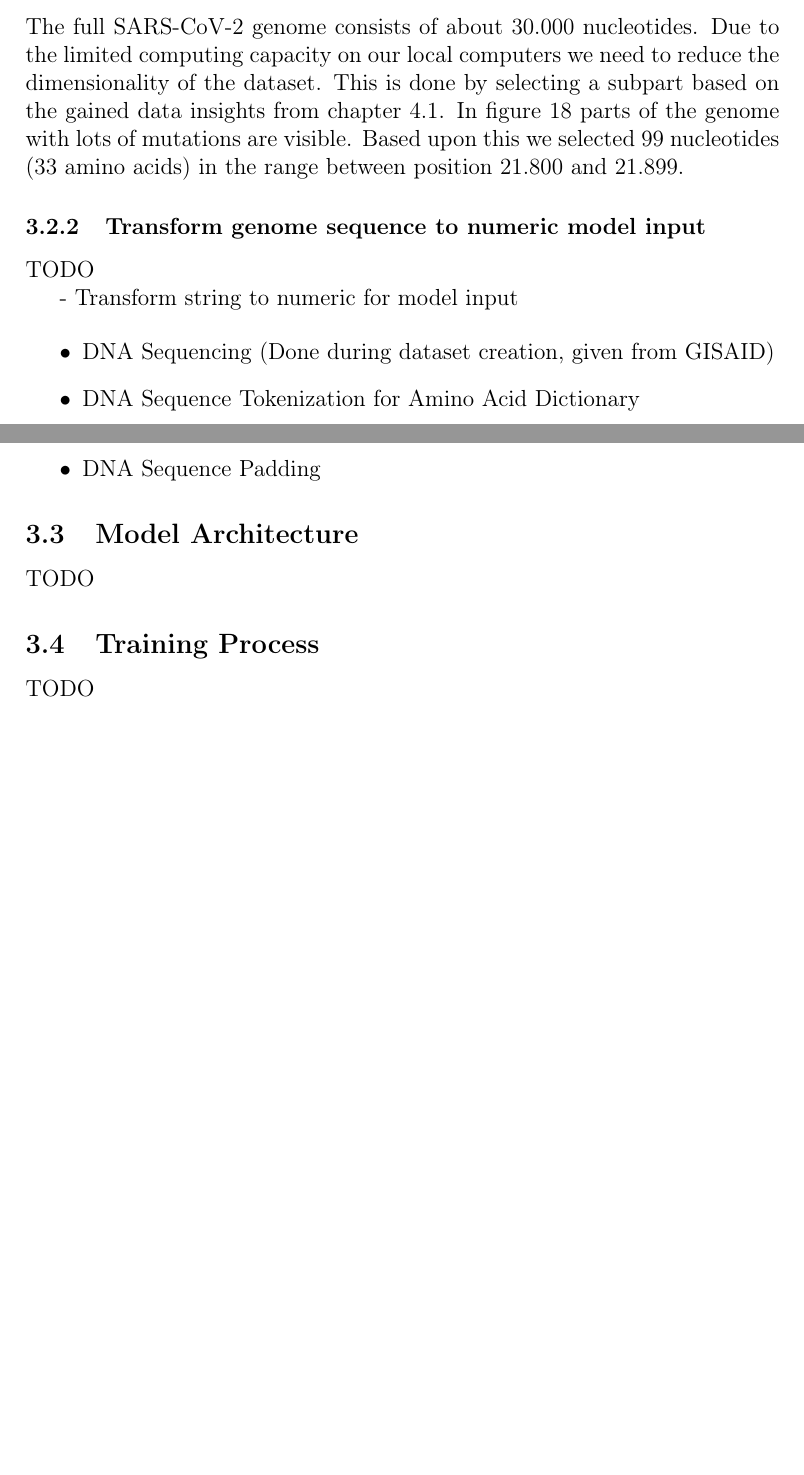
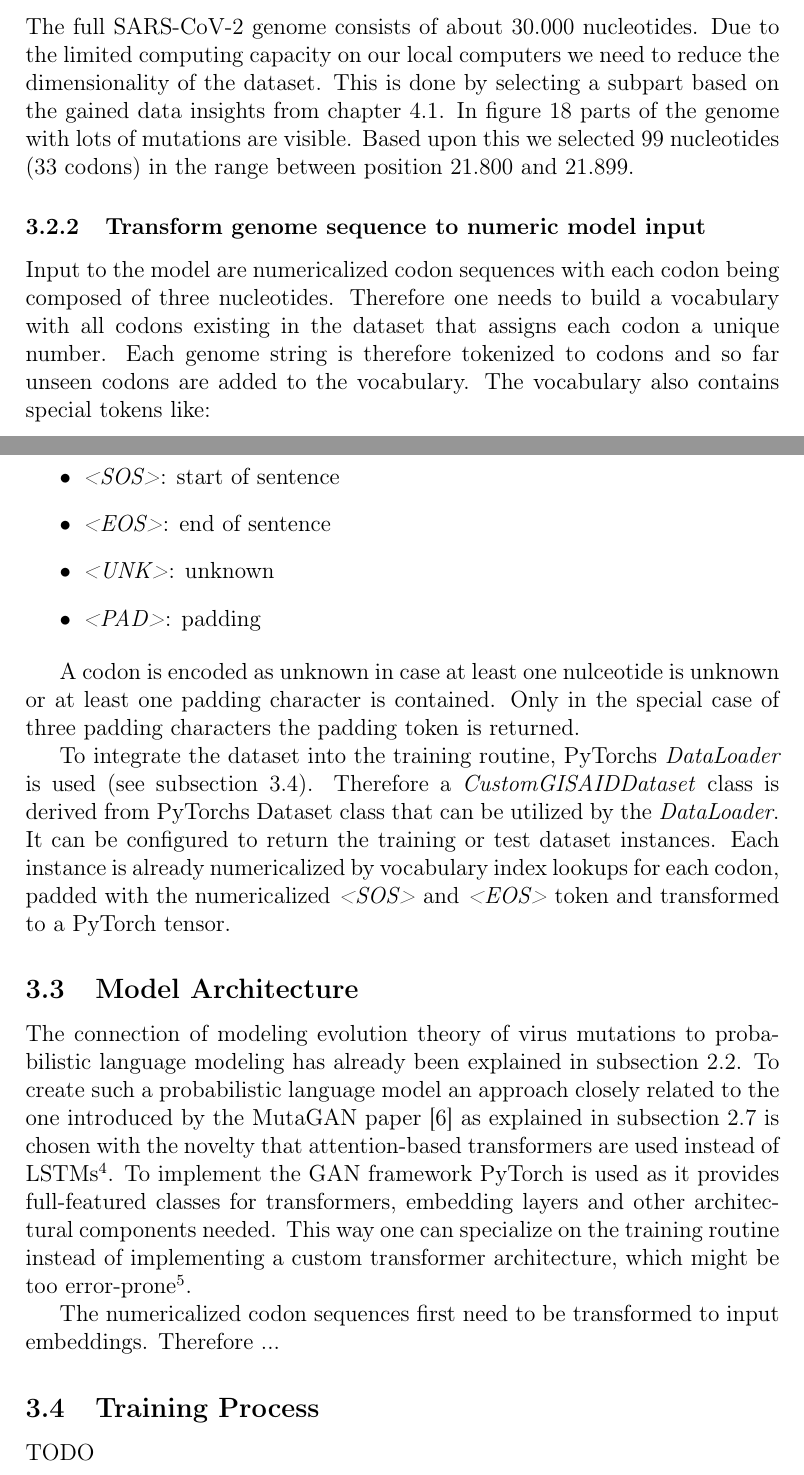
Before and after one commit to fidsusj/AML-covid-project, a LaTeX document (docs/report/report.tex, which reads docs/report/content/approach.tex): two parts of pages 26 and 27 of 35, joined at a grey line, cut so that both start at the same text, the shorter picture padded with empty space. Compiled offline with pdfLaTeX.

Commit message:
report: data preprocessing section

```diff
--- a/docs/report/content/approach.tex
+++ b/docs/report/content/approach.tex
@@ -76,27 +76,33 @@ Finally we received a dataset containing parent-child genome sequences.
 \subsubsection{Dimensionality reduction by selecting subpart of the genome}
 \label{ch:approachBa}
 
-The full \ac{SARS-CoV-2} genome consists of about 30.000 nucleotides. Due to the limited computing capacity on our local computers we need to reduce the dimensionality of the dataset. This is done by selecting a subpart based on the gained data insights from chapter \ref{ch:experimentsA}. In figure \ref{mutatedGeneticLoci} parts of the genome with lots of mutations are visible. Based upon this we selected 99 nucleotides (33 amino acids) in the range between position 21.800 and 21.899.
+The full \ac{SARS-CoV-2} genome consists of about 30.000 nucleotides. Due to the limited computing capacity on our local computers we need to reduce the dimensionality of the dataset. This is done by selecting a subpart based on the gained data insights from chapter \ref{ch:experimentsA}. In figure \ref{mutatedGeneticLoci} parts of the genome with lots of mutations are visible. Based upon this we selected 99 nucleotides (33 codons) in the range between position 21.800 and 21.899.
 
 \subsubsection{Transform genome sequence to numeric model input}
 \label{ch:approachBb}
 
-TODO
-
-- Transform string to numeric for model input
+Input to the model are numericalized codon sequences with each codon being composed of three nucleotides. Therefore one needs to build a vocabulary with all codons existing in the dataset that assigns each codon a unique number. Each genome string is therefore tokenized to codons and so far unseen codons are added to the vocabulary. The vocabulary also contains special tokens like:
 
 \begin{itemize}
-	\item DNA Sequencing (Done during dataset creation, given from GISAID)
-	\item DNA Sequence Tokenization for Amino Acid Dictionary
-	\item DNA Sequence Padding
+	\item \textit{<SOS>}: start of sentence
+	\item \textit{<EOS>}: end of sentence
+	\item \textit{<UNK>}: unknown
+	\item \textit{<PAD>}: padding
 \end{itemize}
+
+A codon is encoded as unknown in case at least one nulceotide is unknown or at least one padding character is contained. Only in the special case of three padding characters the padding token is returned.
+
+To integrate the dataset into the training routine, PyTorchs \textit{DataLoader} is used (see \autoref{ch:approachD}). Therefore a \textit{CustomGISAIDDataset} class is derived from PyTorchs Dataset class that can be utilized by the \textit{DataLoader}. It can be configured to return the training or test dataset instances. Each instance is already numericalized by vocabulary index lookups for each codon, padded with the numericalized \textit{<SOS>} and \textit{<EOS>} token and transformed to a PyTorch tensor.
 
 \subsection{Model Architecture}  \label{ch:approachC}
 
-TODO
+The connection of modeling evolution theory of virus mutations to probabilistic language modeling has already been explained in \autoref{fundamentalsA}. To create such a probabilistic language model an approach closely related to the one introduced by the MutaGAN paper \cite{Berman2020} as explained in \autoref{fundamentalsF} is chosen with the novelty that attention-based transformers are used instead of \acp{LSTM}\footnote{This improvement was also named in the conclusion of the MutaGAN paper.}. To implement the \ac{GAN} framework PyTorch is used as it provides full-featured classes for transformers, embedding layers and other architectural components needed. This way one can specialize on the training routine instead of implementing a custom transformer architecture, which might be too error-prone\footnote{In case one is interested in how to implement a custom transformer architecture, see \url{http://nlp.seas.harvard.edu/2018/04/03/attention.html}.}.
+% Give further explanations here
+
+The numericalized codon sequences first need to be transformed to input embeddings. Therefore ...
 
 % Hyperparameters and model architecture
-% Reference http://nlp.seas.harvard.edu/2018/04/03/attention.html if one wants to build it by oneself
+% Reverse sequences?
 
 \subsection{Training Process} \label{ch:approachD}
 
```
Also changed, not shown: 5 other files.
